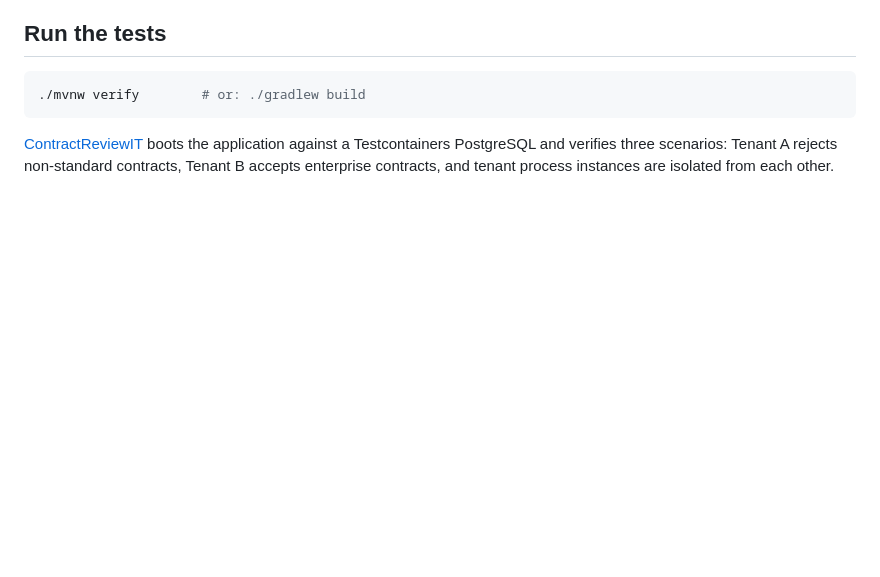
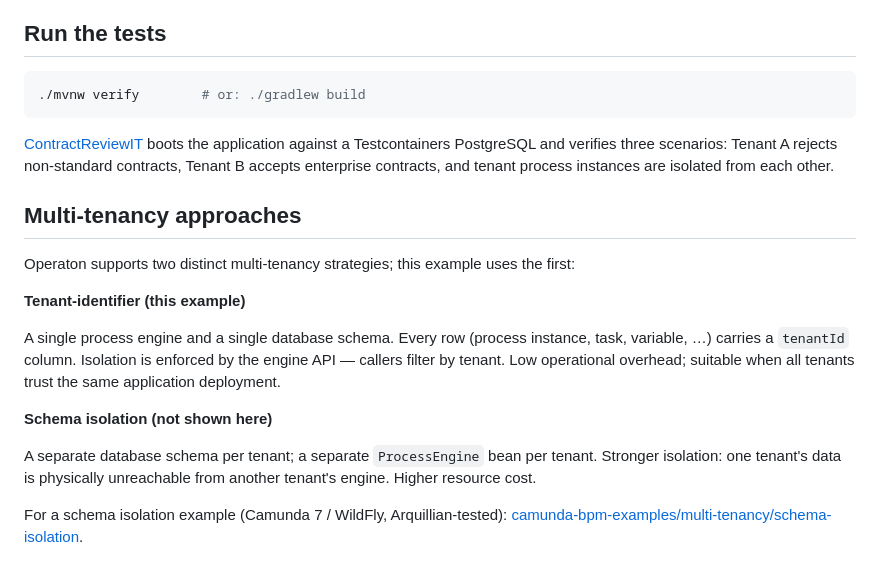
Before and after one commit to operaton/operaton-examples, a Markdown page: examples/multi-tenancy/README.md, the part around the change. Drawn GitHub-style; blank space fills up the shorter version.

Commit message:
docs(multi-tenancy): explain tenant-identifier vs schema-isolation approaches

```diff
--- a/examples/multi-tenancy/README.md
+++ b/examples/multi-tenancy/README.md
@@ -99,3 +99,23 @@ Log in as `bob` (password `bob`) to see and complete the legal review task.
 boots the application against a Testcontainers PostgreSQL and verifies three
 scenarios: Tenant A rejects non-standard contracts, Tenant B accepts enterprise
 contracts, and tenant process instances are isolated from each other.
+
+## Multi-tenancy approaches
+
+Operaton supports two distinct multi-tenancy strategies; this example uses the first:
+
+**Tenant-identifier (this example)**
+
+A single process engine and a single database schema. Every row (process instance,
+task, variable, …) carries a `tenantId` column. Isolation is enforced by the engine
+API — callers filter by tenant. Low operational overhead; suitable when all tenants
+trust the same application deployment.
+
+**Schema isolation (not shown here)**
+
+A separate database schema per tenant; a separate `ProcessEngine` bean per tenant.
+Stronger isolation: one tenant's data is physically unreachable from another tenant's
+engine. Higher resource cost.
+
+For a schema isolation example (Camunda 7 / WildFly, Arquillian-tested):
+[camunda-bpm-examples/multi-tenancy/schema-isolation](https://github.com/camunda/camunda-bpm-examples/tree/master/multi-tenancy/schema-isolation).
```
